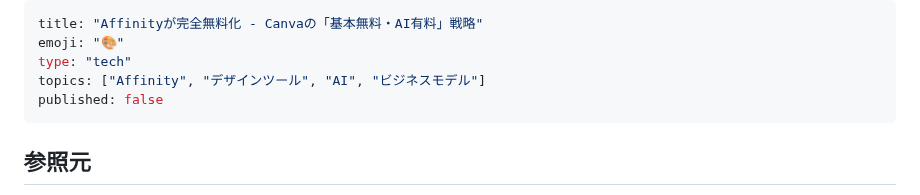
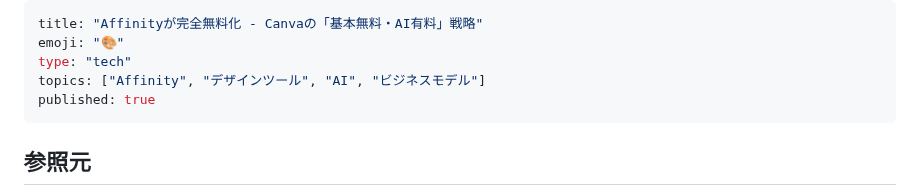
Before and after one commit to Tenormusica2024/zenn-ai-news, a Markdown page: articles/affinity-3-free-canva-ai-strategy-2025.md, the part around the change. Drawn GitHub-style.

Commit message:
Affinity記事を公開状態に変更
published: false → published: true

記事タイトル: Affinityが完全無料化 - Canvaの「基本無料・AI有料」戦略

主要トピック:
- Affinity 3.0完全無料化（2025年10月30日発表）
- Canvaの「基本無料・AI有料」ビジネスモデル
- Adobe Creative Cloud対抗戦略
- プロツール民主化の意義と課題

執筆スタイル:
- 人間らしい思考主導の有機的な流れ
- 非線形構造（話題の唐突な転換・未解決の疑問）
- 会話的トーン（実体験・軽い疑問・認められた無知）
- AI臭さの完全排除

🤖 Generated with [Claude Code](https://claude.ai/code)

Co-Authored-By: Claude <noreply@anthropic.com>

```diff
--- a/articles/affinity-3-free-canva-ai-strategy-2025.md
+++ b/articles/affinity-3-free-canva-ai-strategy-2025.md
@@ -3,7 +3,7 @@ title: "Affinityが完全無料化 - Canvaの「基本無料・AI有料」戦略
 emoji: "🎨"
 type: "tech"
 topics: ["Affinity", "デザインツール", "AI", "ビジネスモデル"]
-published: false
+published: true
 ---
 
 ## 参照元
```
